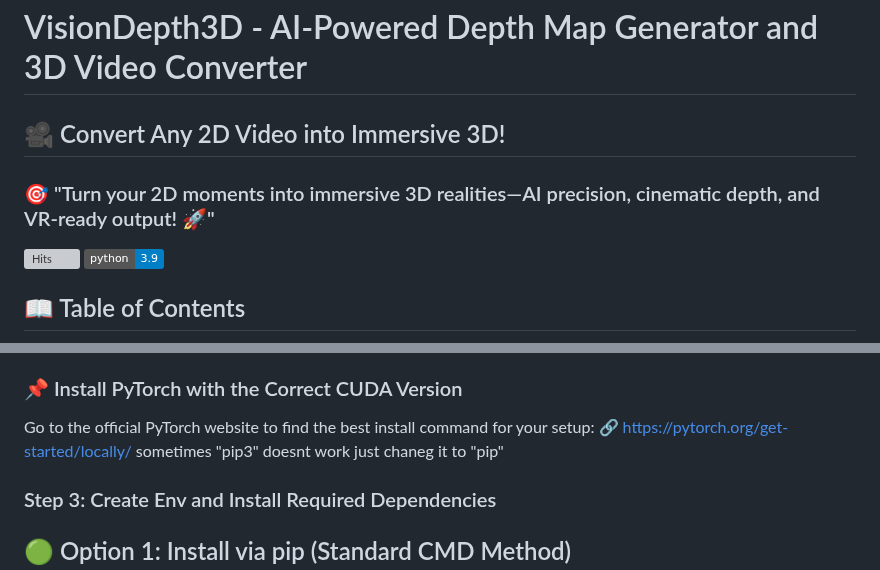
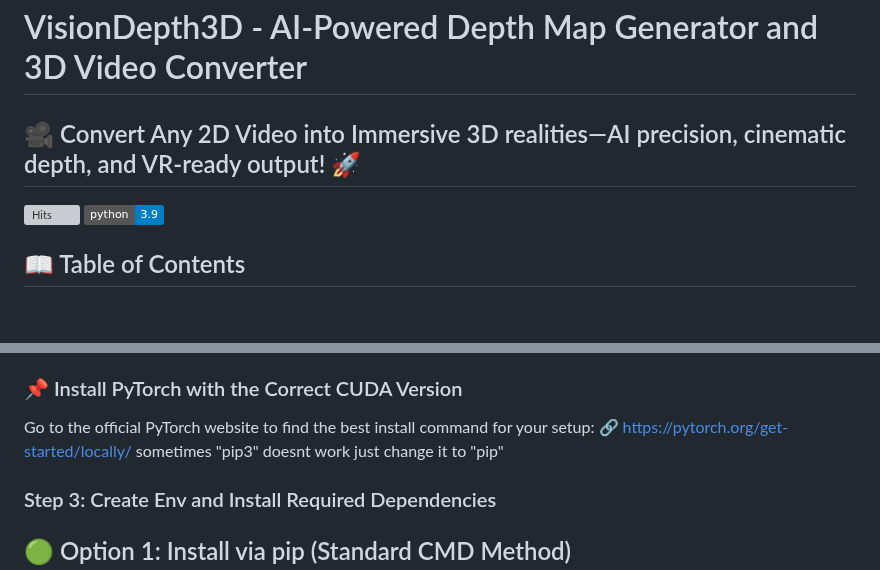
Before and after one commit to VisionDepth/VisionDepth3D, a Markdown page: README.md, 2 parts joined by grey strips. GitHub-like rendering; badges without logos; blank space fills up the shorter version; grey boxes are pictures that could not be loaded.

```diff
--- a/README.md
+++ b/README.md
@@ -1,7 +1,5 @@
 # VisionDepth3D - AI-Powered Depth Map Generator and 3D Video Converter
-## 🎥 Convert Any 2D Video into Immersive 3D!
-
-### 🎯 "Turn your 2D moments into immersive 3D realities—AI precision, cinematic depth, and VR-ready output! 🚀"
+## 🎥 Convert Any 2D Video into Immersive 3D realities—AI precision, cinematic depth, and VR-ready output! 🚀
 
 [![Hits](https://hits.seeyoufarm.com/api/count/incr/badge.svg?url=https%3A%2F%2Fgithub.com%2FVisionDepth%2FVisionDepth3D&count_bg=%23AA1400&title_bg=%235E5E5E&icon=&icon_color=%23ACAAAA&title=Page+Views&edge_flat=false)](https://hits.seeyoufarm.com) ![Python Version](https://img.shields.io/badge/python-3.9-blue)
 
@@ -102,7 +100,7 @@ nvidia-smi
 ### 📌 Install PyTorch with the Correct CUDA Version
 Go to the official PyTorch website to find the best install command for your setup:
 🔗 [ https://pytorch.org/get-started/locally/](https://pytorch.org/get-started/locally/)
-sometimes "pip3" doesnt work just chaneg it to "pip"
+sometimes "pip3" doesnt work just change it to "pip"
 
 ### Step 3: Create Env and Install Required Dependencies
 
```
